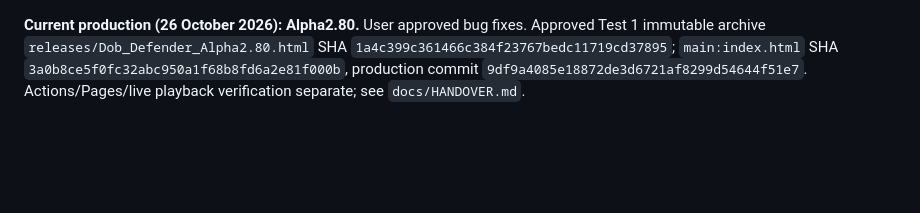
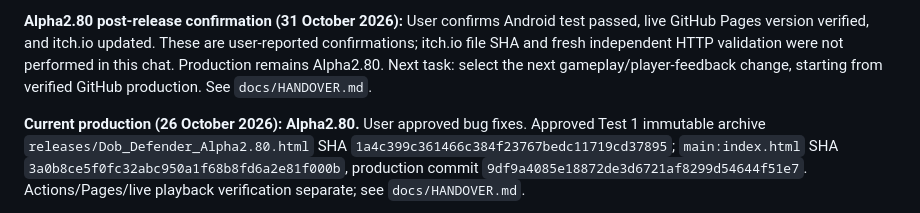
Before and after one commit to frankryanjr/dob-defender-mobile, a Markdown page: README.md, the part around the change. GitHub-like rendering; blank space fills up the shorter version.

Commit message:
docs: update Alpha2.80 release status pointer

```diff
--- a/README.md
+++ b/README.md
@@ -1,3 +1,5 @@
+**Alpha2.80 post-release confirmation (31 October 2026):** User confirms Android test passed, live GitHub Pages version verified, and itch.io updated. These are user-reported confirmations; itch.io file SHA and fresh independent HTTP validation were not performed in this chat. Production remains Alpha2.80. Next task: select the next gameplay/player-feedback change, starting from verified GitHub production. See `docs/HANDOVER.md`.
+
 **Current production (26 October 2026): Alpha2.80.** User approved bug fixes. Approved Test 1 immutable archive `releases/Dob_Defender_Alpha2.80.html` SHA `1a4c399c361466c384f23767bedc11719cd37895`; `main:index.html` SHA `3a0b8ce5f0fc32abc950a1f68b8fd6a2e81f000b`, production commit `9df9a4085e18872de3d6721af8299d54644f51e7`. Actions/Pages/live playback verification separate; see `docs/HANDOVER.md`.
 
 **Latest development checkpoint (26 October 2026):** Alpha2.80 Bugfix Test 1 standalone local candidate built from SHA-verified Alpha2.79; fixes dead abducted cow rendering and adds retry/persistence for failed leaderboard submissions. Browser startup and JS syntax pass; Android and live leaderboard submission pending. Production unchanged. See `docs/HANDOVER.md`.
```
